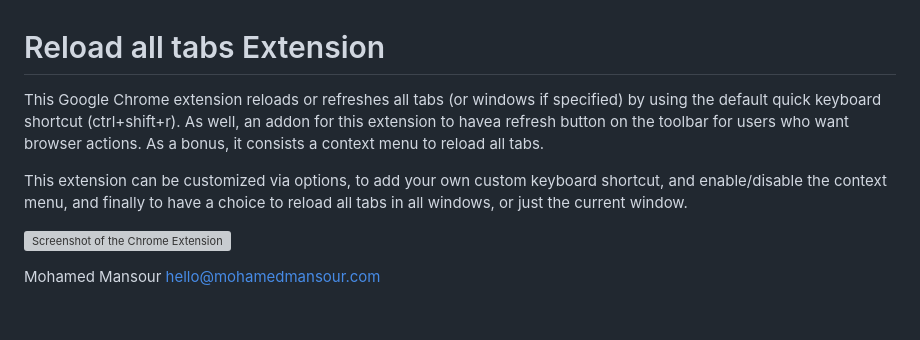
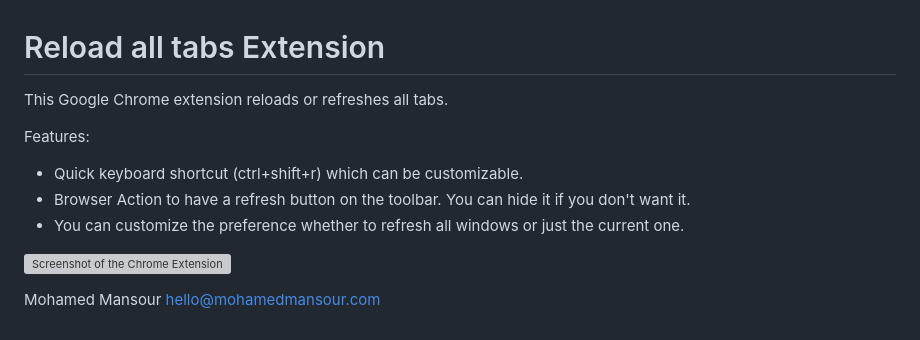
Before and after one commit to mohamedmansour/reload-all-tabs-extension, a Markdown page: README.md, the part around the change. Drawn GitHub-style; grey boxes are pictures that could not be loaded.

```diff
--- a/README.md
+++ b/README.md
@@ -1,14 +1,15 @@
 Reload all tabs Extension
 =================================
 
-This Google Chrome extension reloads or refreshes all tabs (or windows if
-specified) by using the default quick keyboard shortcut (ctrl+shift+r). As well,
-an addon for this extension to havea refresh button on the toolbar for users who
-want browser actions. As a bonus, it consists a context menu to reload all tabs.
+This Google Chrome extension reloads or refreshes all tabs.
 
-This extension can be customized via options, to add your own custom keyboard
-shortcut, and enable/disable the context menu, and finally to have a choice
-to reload all tabs in all windows, or just the current window.
+Features:
+
+ - Quick keyboard shortcut (ctrl+shift+r) which can be customizable.
+ - Browser Action to have a refresh button on the toolbar. You can hide it if you
+   don't want it.
+ - You can customize the preference whether to refresh all windows or just the
+   current one.
 
 ![Screenshot of the Chrome Extension](https://chrome.google.com/extensions/img/bfenodnbilondijnaionekngdhadmegk/1282514355.72/screenshot/2001)
 
```
Also changed, not shown: img/browser-action.png (renamed from browser-action.png), img/icon128.png (renamed from icon128.png), img/icon16.png (renamed from icon16.png), img/icon32.png (renamed from icon32.png), img/icon48.png (renamed from icon48.png), 11 other files.
